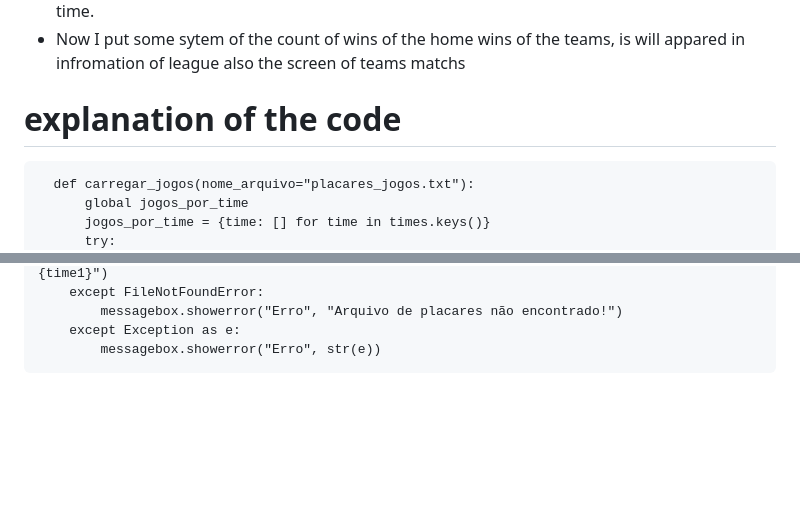
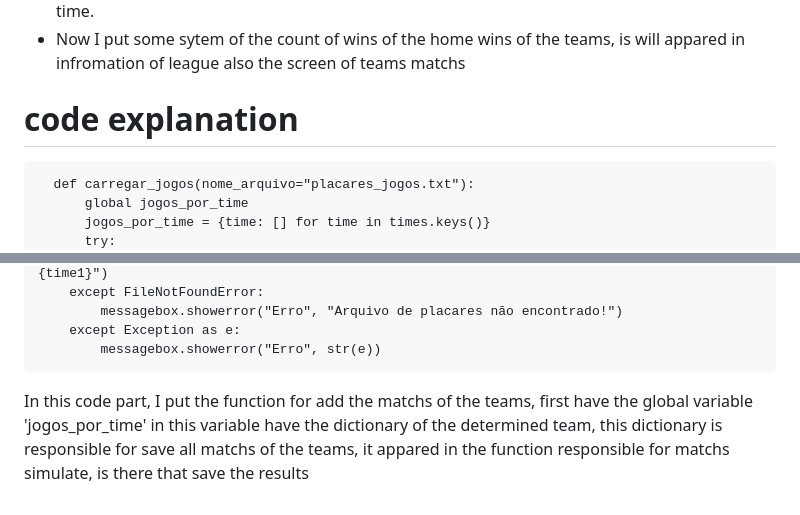
Before and after one commit to MarceloSantosBMDev/Brasileiro---Simulador, a Markdown page: README.md, 2 parts joined by grey strips. Drawn GitHub-style; blank space fills up the shorter version.

```diff
--- a/README.md
+++ b/README.md
@@ -22,7 +22,7 @@ I know, probaly the code have more problems, but I dont found. The frond-end is
 - In another commit I remember I talked about one system of defense of the team, I made this and now the teams have too one system of defense, I inspired of the real Brazil League and the most strong system defense of the teams are of 'Palmeiras', In real league is the team with less goals taked, actually, I try balanced the all teams, for all team have a real chance of win the League, but its not possible, we know that have stronger teams, like 'Palmeiras', 'Botafogo', 'Flamengo', 'Internacional', have too weaker teams like 'Atletico-GO', 'Vitoria', 'RB Bragantino', I referenced of the real league and is the more strongs and more weaks of the real league. But have one great point, the simulator is very similar of the real table, in this moment of I commited this the teams "Botafogo" is the first of league, if you simulate 3 times you will see the "Botafogo" will win one time, and the 'Palmeiras' and 'Flamengo' will be G4 almost ever time.
 - Now I put some sytem of the count of wins of the home wins of the teams, is will appared in infromation of league also the screen of teams matchs
 
-# explanation of the code
+# code explanation
 
       def carregar_jogos(nome_arquivo="placares_jogos.txt"):
           global jogos_por_time
@@ -41,3 +41,4 @@ I know, probaly the code have more problems, but I dont found. The frond-end is
             messagebox.showerror("Erro", "Arquivo de placares não encontrado!")
         except Exception as e:
             messagebox.showerror("Erro", str(e))
+  In this code part, I put the function for add the matchs of the teams, first have the global variable 'jogos_por_time' in this variable have the dictionary of the determined team, this dictionary is responsible for save all matchs of the teams, it appared in the function responsible for matchs simulate, is there that save the results
```
